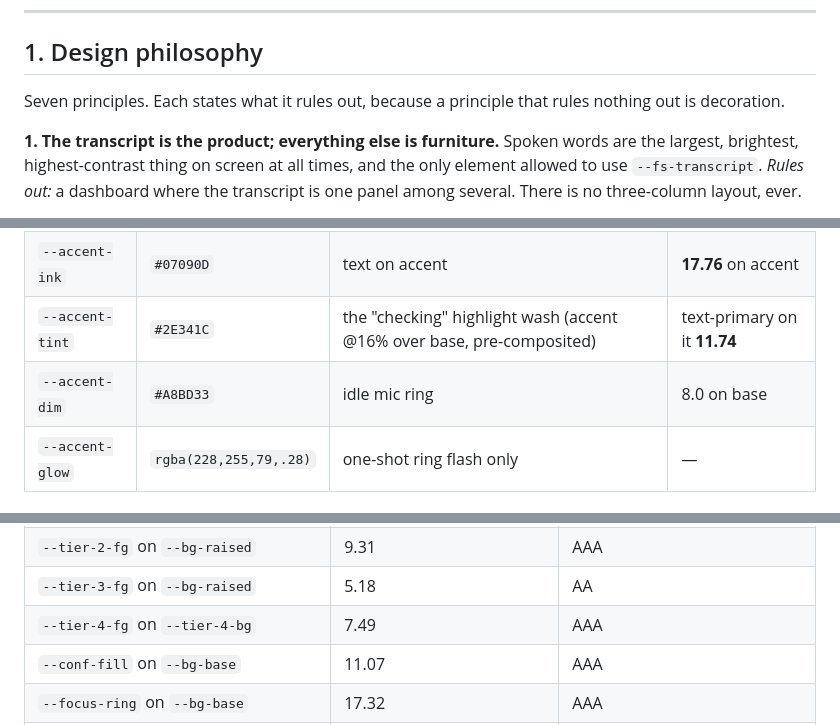
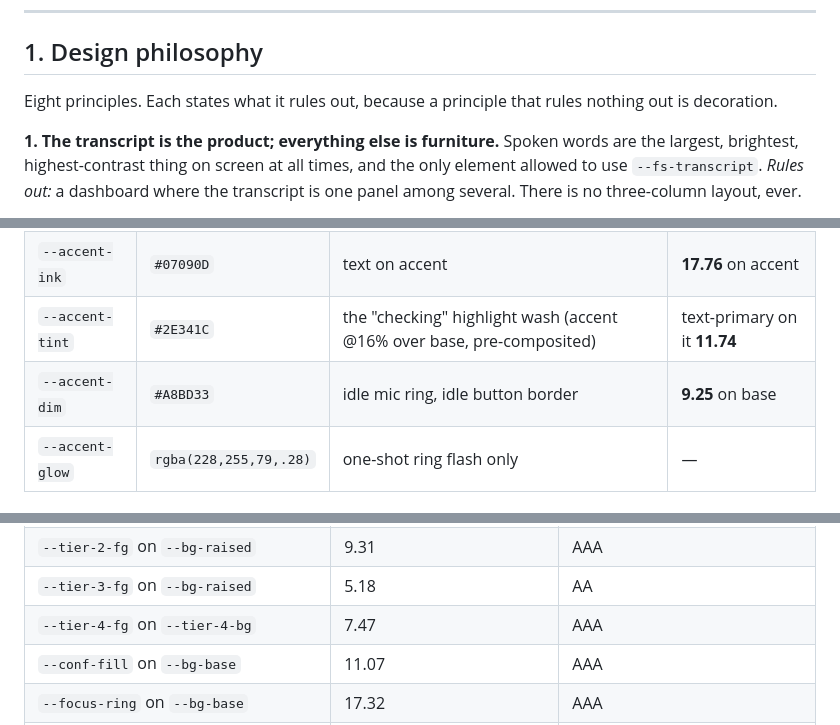
Before and after one commit to shrayarora8/id-cap-that, a Markdown page: docs/DESIGN-SYSTEM.md, 3 parts joined by grey strips. GitHub-like rendering.

```diff
--- a/docs/DESIGN-SYSTEM.md
+++ b/docs/DESIGN-SYSTEM.md
@@ -71,7 +71,7 @@ the layout viewport instead of sliding it. Both are mandatory.
 
 ## 1. Design philosophy
 
-Seven principles. Each states what it rules out, because a principle that rules
+Eight principles. Each states what it rules out, because a principle that rules
 nothing out is decoration.
 
 **1. The transcript is the product; everything else is furniture.**
@@ -174,7 +174,7 @@ need for a fifth grey, you are building the wrong layout.
 | `--accent` | `#E4FF4F` | checking state, listen button fill, focus ring | **17.32** on base |
 | `--accent-ink` | `#07090D` | text on accent | **17.76** on accent |
 | `--accent-tint` | `#2E341C` | the "checking" highlight wash (accent @16% over base, pre-composited) | text-primary on it **11.74** |
-| `--accent-dim` | `#A8BD33` | idle mic ring | 8.0 on base |
+| `--accent-dim` | `#A8BD33` | idle mic ring, idle button border | **9.25** on base |
 | `--accent-glow` | `rgba(228,255,79,.28)` | one-shot ring flash only | — |
 
 ### 2.4 The six verdicts
@@ -1709,7 +1709,7 @@ is 4.13:1, and it is a placeholder, which WCAG classifies as non-essential.
 | `--tier-1-fg` on `--tier-1-bg` | 16.67 | AAA |
 | `--tier-2-fg` on `--bg-raised` | 9.31 | AAA |
 | `--tier-3-fg` on `--bg-raised` | 5.18 | AA |
-| `--tier-4-fg` on `--tier-4-bg` | 7.49 | AAA |
+| `--tier-4-fg` on `--tier-4-bg` | 7.47 | AAA |
 | `--conf-fill` on `--bg-base` | 11.07 | AAA |
 | `--focus-ring` on `--bg-base` | 17.32 | AAA |
 | `--error-text` on `--bg-base` | 8.80 | AAA |
```
